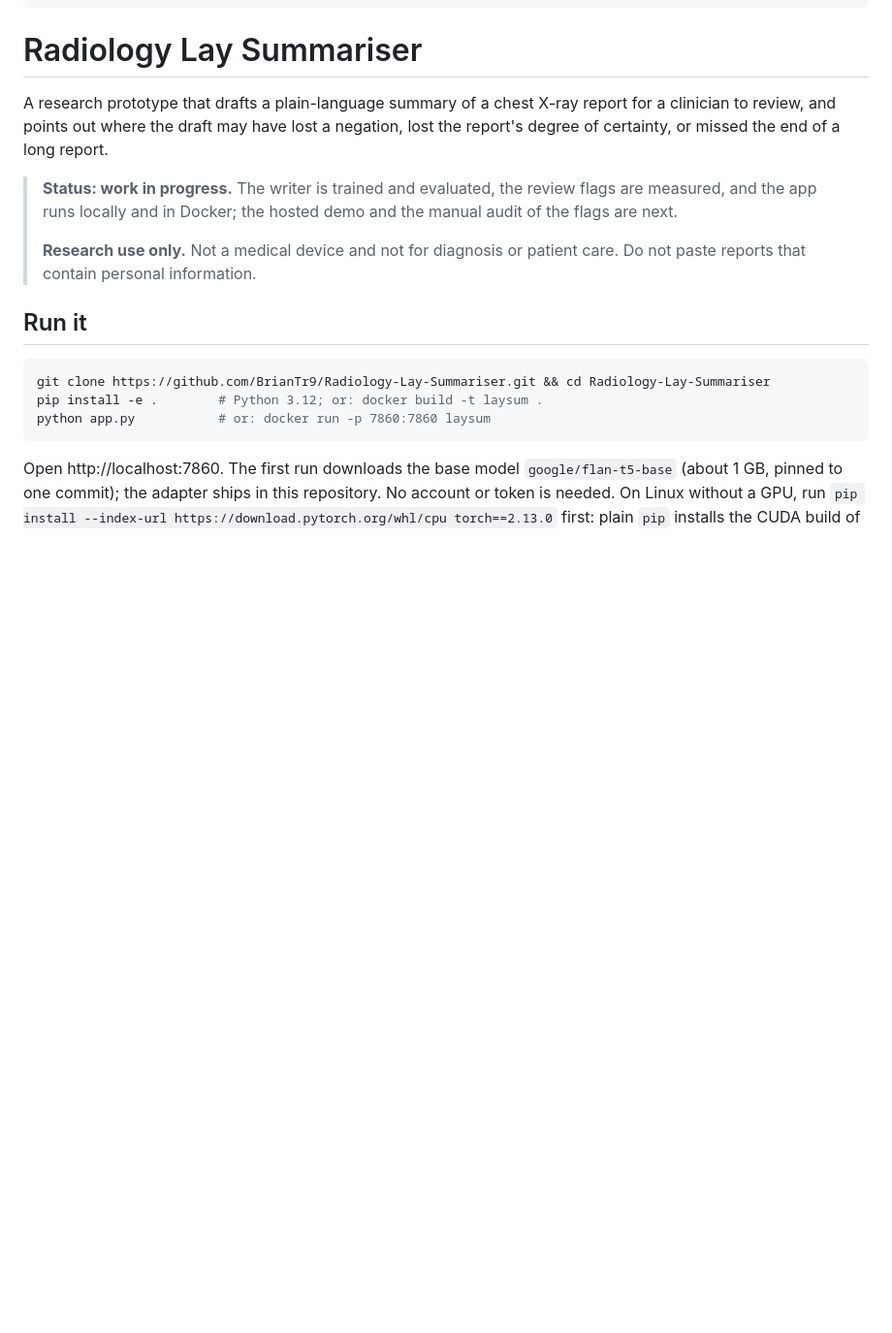
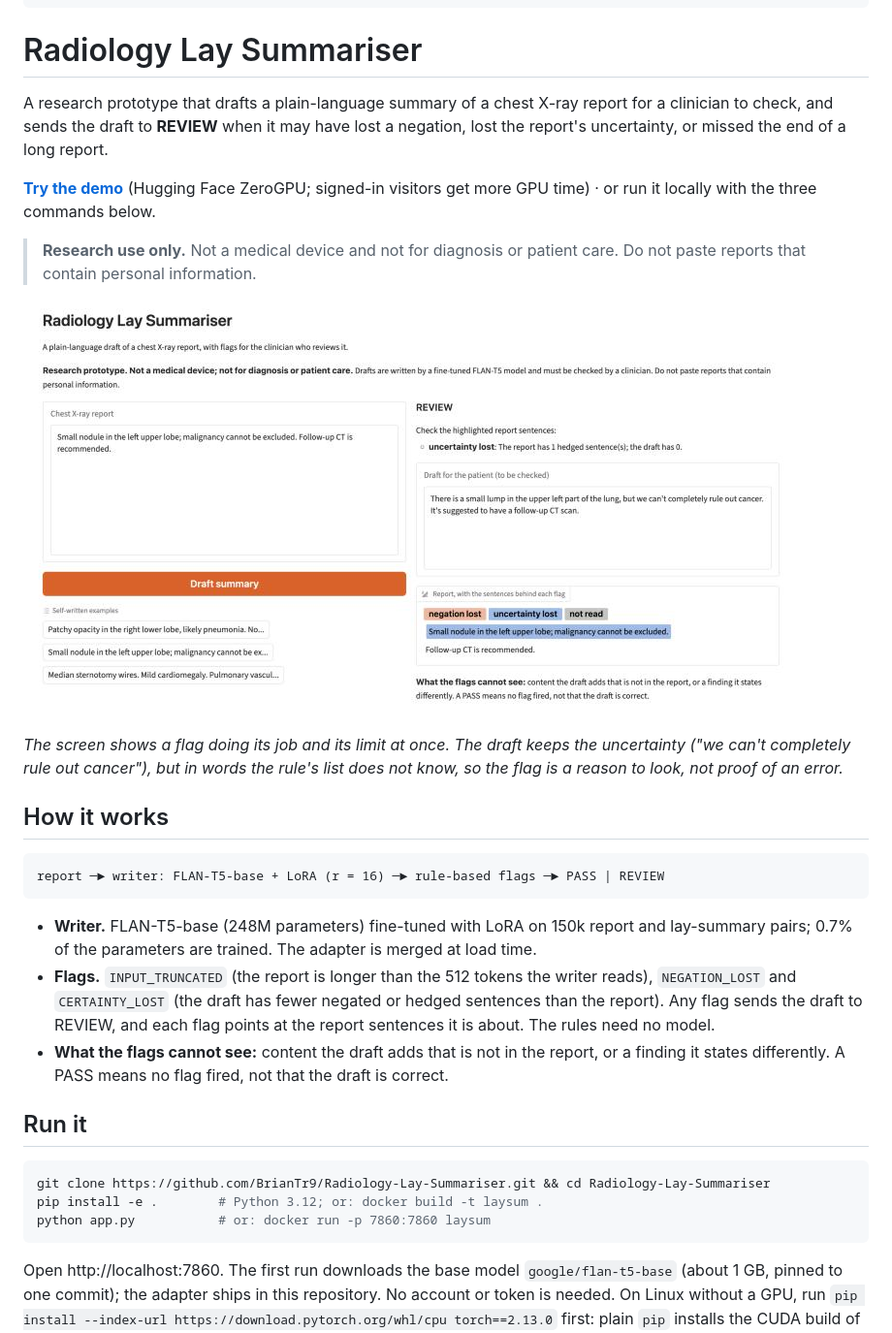
Before and after one commit to BrianTr9/Radiology-Lay-Summariser, a Markdown page: README.md, the part around one of its changes. Shown at 97% size. GitHub-like rendering; pictures changed too: docs/review_screen.png (added); blank space fills up the shorter version.

````diff
--- a/README.md
+++ b/README.md
@@ -15,15 +15,36 @@ short_description: Plain-language drafts of chest X-ray reports for review
 # Radiology Lay Summariser
 
 A research prototype that drafts a plain-language summary of a chest X-ray report for a
-clinician to review, and points out where the draft may have lost a negation, lost the
-report's degree of certainty, or missed the end of a long report.
+clinician to check, and sends the draft to **REVIEW** when it may have lost a negation, lost
+the report's uncertainty, or missed the end of a long report.
 
-> **Status: work in progress.** The writer is trained and evaluated, the review flags are
-> measured, and the app runs locally and in Docker; the hosted demo and the manual audit of
-> the flags are next.
->
+**[Try the demo](https://huggingface.co/spaces/BrianTr9/radiology-lay-summariser)** (Hugging
+Face ZeroGPU; signed-in visitors get more GPU time) · or run it locally with the three
+commands below.
+
 > **Research use only.** Not a medical device and not for diagnosis or patient care.
 > Do not paste reports that contain personal information.
+
+![The review screen: a REVIEW decision with its reason, the draft, and the report sentence the flag points at](docs/review_screen.png)
+
+*The screen shows a flag doing its job and its limit at once. The draft keeps the
+uncertainty ("we can't completely rule out cancer"), but in words the rule's list does not
+know, so the flag is a reason to look, not proof of an error.*
+
+## How it works
+
+```
+report ─► writer: FLAN-T5-base + LoRA (r = 16) ─► rule-based flags ─► PASS | REVIEW
+```
+
+- **Writer.** FLAN-T5-base (248M parameters) fine-tuned with LoRA on 150k report and
+  lay-summary pairs; 0.7% of the parameters are trained. The adapter is merged at load time.
+- **Flags.** `INPUT_TRUNCATED` (the report is longer than the 512 tokens the writer reads),
+  `NEGATION_LOST` and `CERTAINTY_LOST` (the draft has fewer negated or hedged sentences than
+  the report). Any flag sends the draft to REVIEW, and each flag points at the report
+  sentences it is about. The rules need no model.
+- **What the flags cannot see:** content the draft adds that is not in the report, or a
+  finding it states differently. A PASS means no flag fired, not that the draft is correct.
 
 ## Run it
 
````
Also changed, not shown: other parts of README.md (+62 -29 lines), 6 other files.
